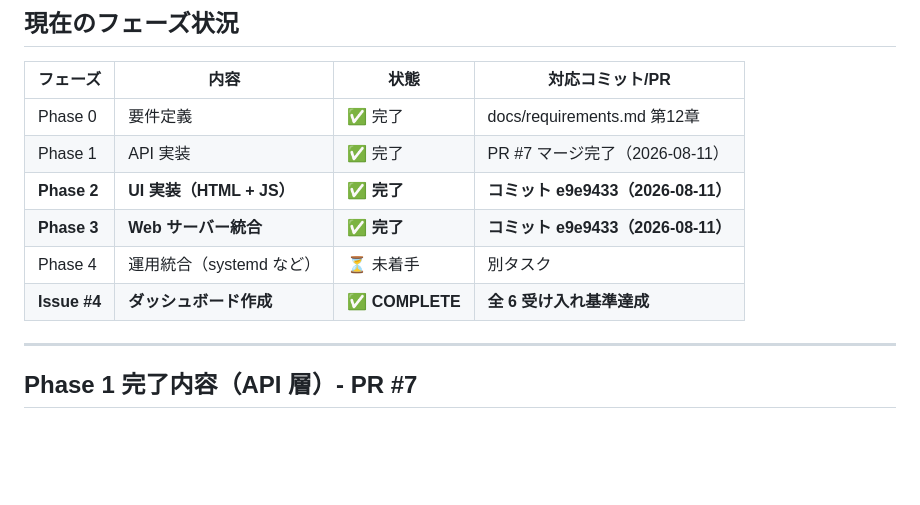
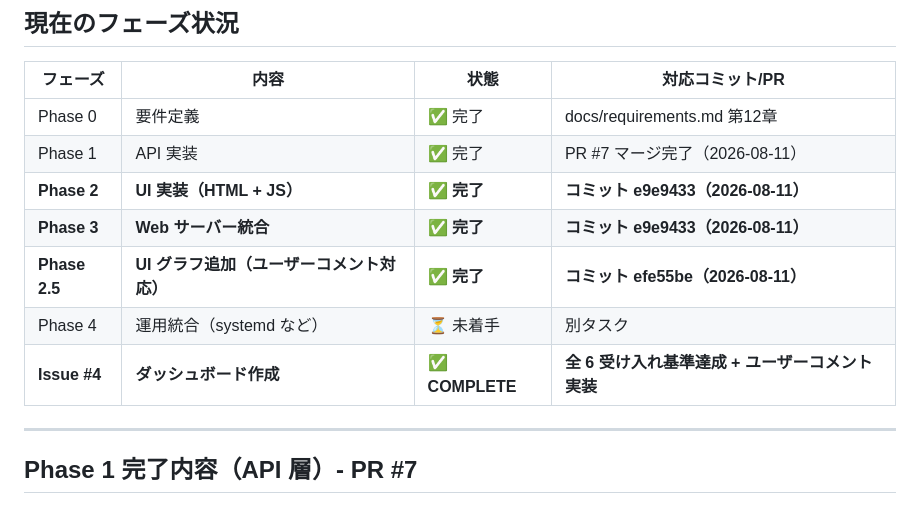
Before and after one commit to Yuika-p13-kit/networkspeed_logging_2, a Markdown page: .task-phase-update.md, the part around one of its changes. Rendered like a GitHub page; blank space fills up the shorter version.

```diff
--- a/.task-phase-update.md
+++ b/.task-phase-update.md
@@ -8,8 +8,9 @@
 | Phase 1 | API 実装 | ✅ 完了 | PR #7 マージ完了（2026-08-11） |
 | **Phase 2** | **UI 実装（HTML + JS）** | **✅ 完了** | **コミット e9e9433（2026-08-11）** |
 | **Phase 3** | **Web サーバー統合** | **✅ 完了** | **コミット e9e9433（2026-08-11）** |
+| **Phase 2.5** | **UI グラフ追加（ユーザーコメント対応）** | **✅ 完了** | **コミット efe55be（2026-08-11）** |
 | Phase 4 | 運用統合（systemd など） | ⏳ 未着手 | 別タスク |
-| **Issue #4** | **ダッシュボード作成** | **✅ COMPLETE** | **全 6 受け入れ基準達成** |
+| **Issue #4** | **ダッシュボード作成** | **✅ COMPLETE** | **全 6 受け入れ基準達成 + ユーザーコメント実装** |
 
 ---
 
```
Also changed, not shown: other parts of .task-phase-update.md (+43 -23 lines).
